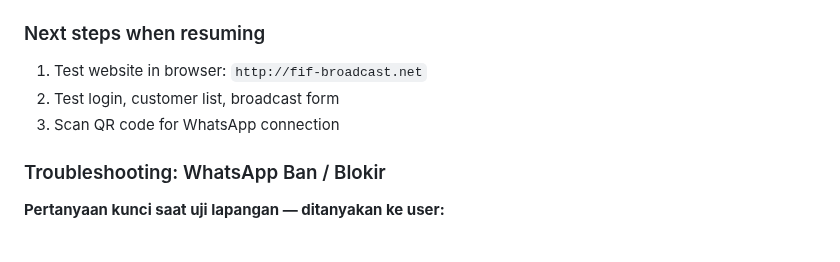
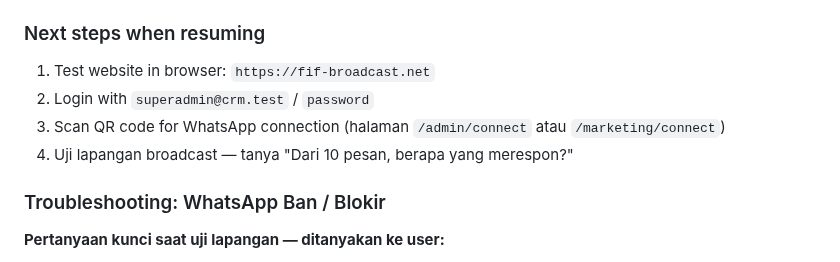
Before and after one commit to addinyas/fif-broadcast, a Markdown page: AGENTS.md, the part around the change. GitHub-like rendering.

Commit message:
docs: update AGENTS.md next steps for production-ready state

```diff
--- a/AGENTS.md
+++ b/AGENTS.md
@@ -231,9 +231,10 @@ Belum ada CI/CD. Deploy masih manual via SSH + script.
 - PHP-FPM runs as `apache` user, needs write access to `database/`, `storage/`, `bootstrap/cache/`
 
 ### Next steps when resuming
-1. Test website in browser: `http://fif-broadcast.net`
-2. Test login, customer list, broadcast form
-3. Scan QR code for WhatsApp connection
+1. Test website in browser: `https://fif-broadcast.net`
+2. Login with `superadmin@crm.test` / `password`
+3. Scan QR code for WhatsApp connection (halaman `/admin/connect` atau `/marketing/connect`)
+4. Uji lapangan broadcast — tanya "Dari 10 pesan, berapa yang merespon?"
 
 ### Troubleshooting: WhatsApp Ban / Blokir
 
```
